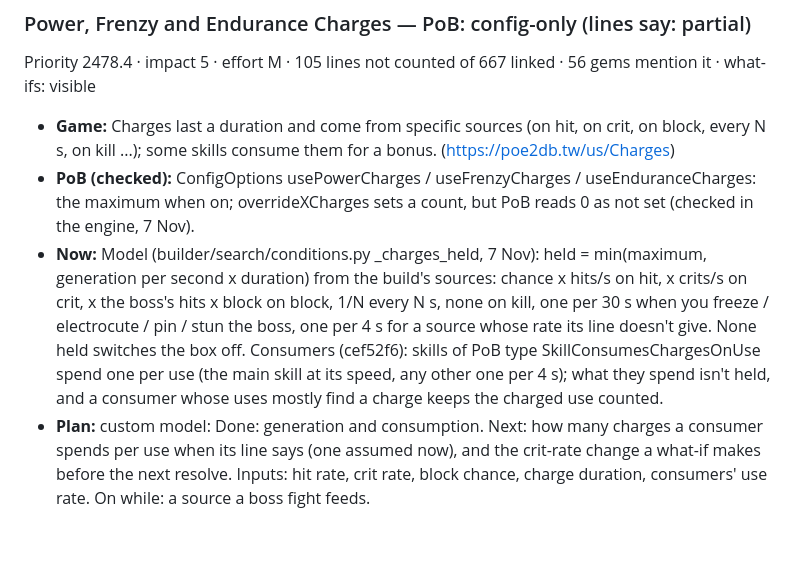
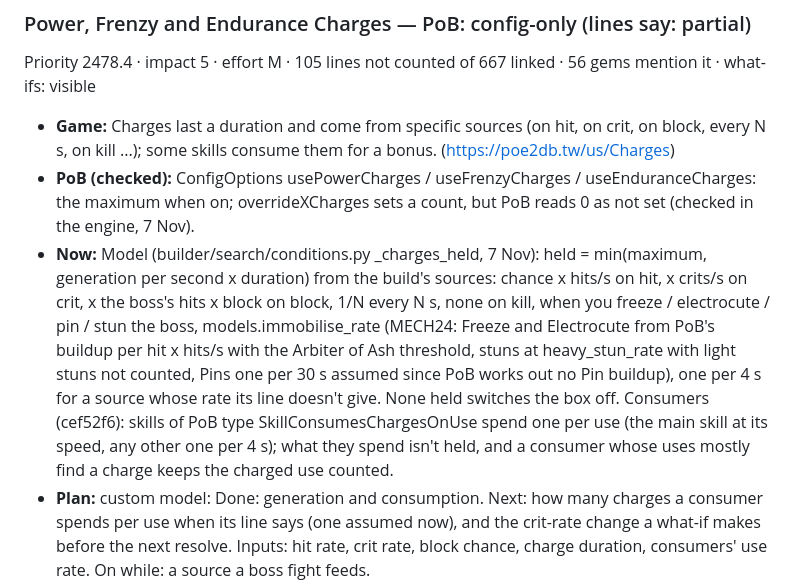
Before and after one commit to leavitodeaver/PoE2-Builder, a Markdown page: docs/MECHANICS.md, the part around the change. GitHub-like rendering; blank space fills up the shorter version.

Commit message:
docs/MECHANICS.md regenerated from the catalog (729f2bf's charges handling text); generated text only, no test reads it
Co-Authored-By: Claude Opus 5.5 <noreply@anthropic.com>

```diff
--- a/docs/MECHANICS.md
+++ b/docs/MECHANICS.md
@@ -48,7 +48,7 @@ Priority 2478.4 · impact 5 · effort M · 105 lines not counted of 667 linked
 
 - **Game:** Charges last a duration and come from specific sources (on hit, on crit, on block, every N s, on kill ...); some skills consume them for a bonus. (https://poe2db.tw/us/Charges)
 - **PoB (checked):** ConfigOptions usePowerCharges / useFrenzyCharges / useEnduranceCharges: the maximum when on; overrideXCharges sets a count, but PoB reads 0 as not set (checked in the engine, 7 Nov).
-- **Now:** Model (builder/search/conditions.py _charges_held, 7 Nov): held = min(maximum, generation per second x duration) from the build's sources: chance x hits/s on hit, x crits/s on crit, x the boss's hits x block on block, 1/N every N s, none on kill, one per 30 s when you freeze / electrocute / pin / stun the boss, one per 4 s for a source whose rate its line doesn't give. None held switches the box off. Consumers (cef52f6): skills of PoB type SkillConsumes<Kind>ChargesOnUse spend one per use (the main skill at its speed, any other one per 4 s); what they spend isn't held, and a consumer whose uses mostly find a charge keeps the charged use counted.
+- **Now:** Model (builder/search/conditions.py _charges_held, 7 Nov): held = min(maximum, generation per second x duration) from the build's sources: chance x hits/s on hit, x crits/s on crit, x the boss's hits x block on block, 1/N every N s, none on kill, when you freeze / electrocute / pin / stun the boss, models.immobilise_rate (MECH24: Freeze and Electrocute from PoB's buildup per hit x hits/s with the Arbiter of Ash threshold, stuns at heavy_stun_rate with light stuns not counted, Pins one per 30 s assumed since PoB works out no Pin buildup), one per 4 s for a source whose rate its line doesn't give. None held switches the box off. Consumers (cef52f6): skills of PoB type SkillConsumes<Kind>ChargesOnUse spend one per use (the main skill at its speed, any other one per 4 s); what they spend isn't held, and a consumer whose uses mostly find a charge keeps the charged use counted.
 - **Plan:** custom model: Done: generation and consumption. Next: how many charges a consumer spends per use when its line says (one assumed now), and the crit-rate change a what-if makes before the next resolve. Inputs: hit rate, crit rate, block chance, charge duration, consumers' use rate. On while: a source a boss fight feeds.
 - **Guide note:** Charges counted at N of M: from your sources at your hit and crit rate (no kills on a boss).
 - **PoB options:** `usePowerCharges` (on (condition resolver)), `overridePowerCharges` (on (condition resolver)), `useFrenzyCharges` (on (condition resolver)), `overrideFrenzyCharges` (on (condition resolver)), `useEnduranceCharges` (on (condition resolver)), `overrideEnduranceCharges` (on (condition resolver))
```
